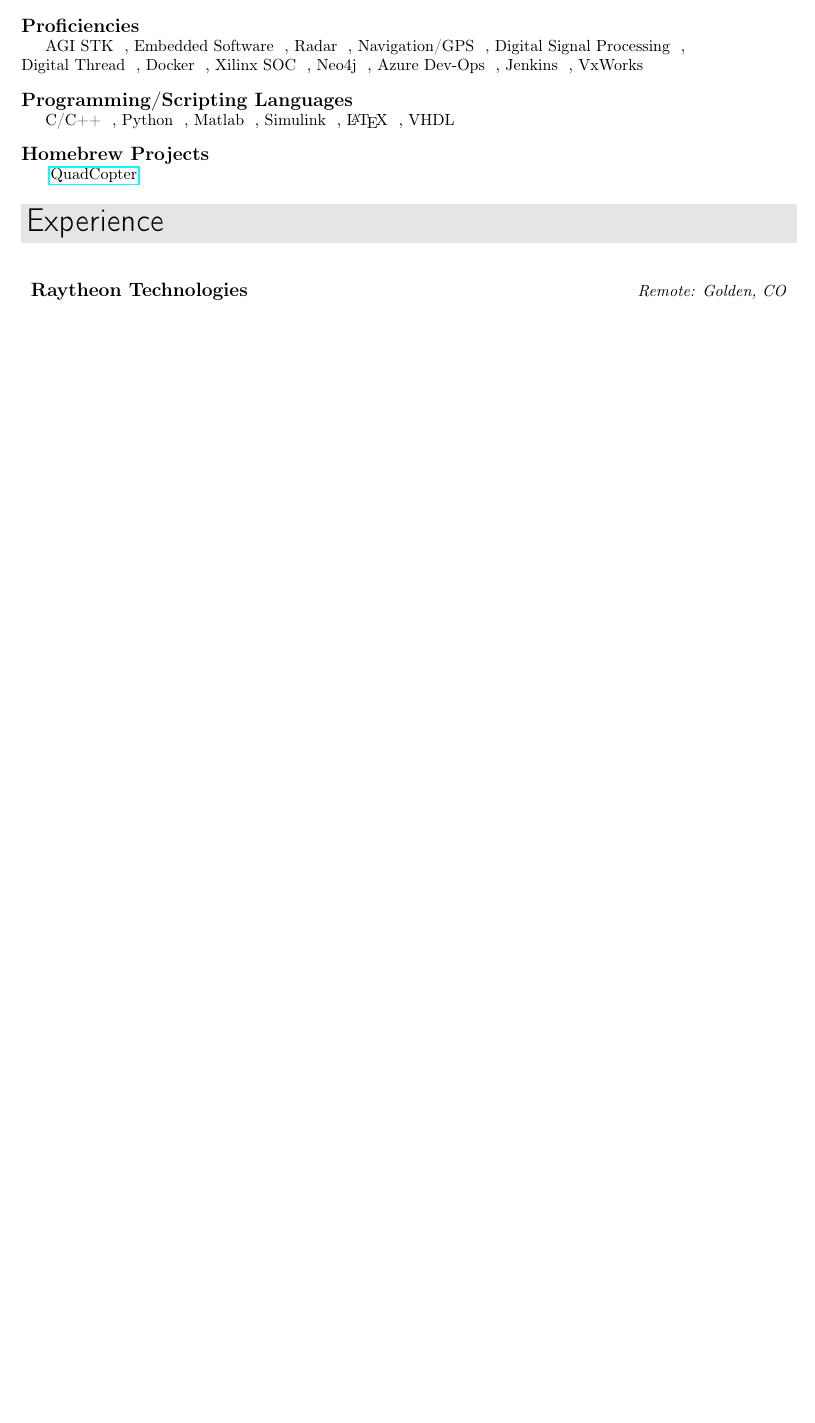
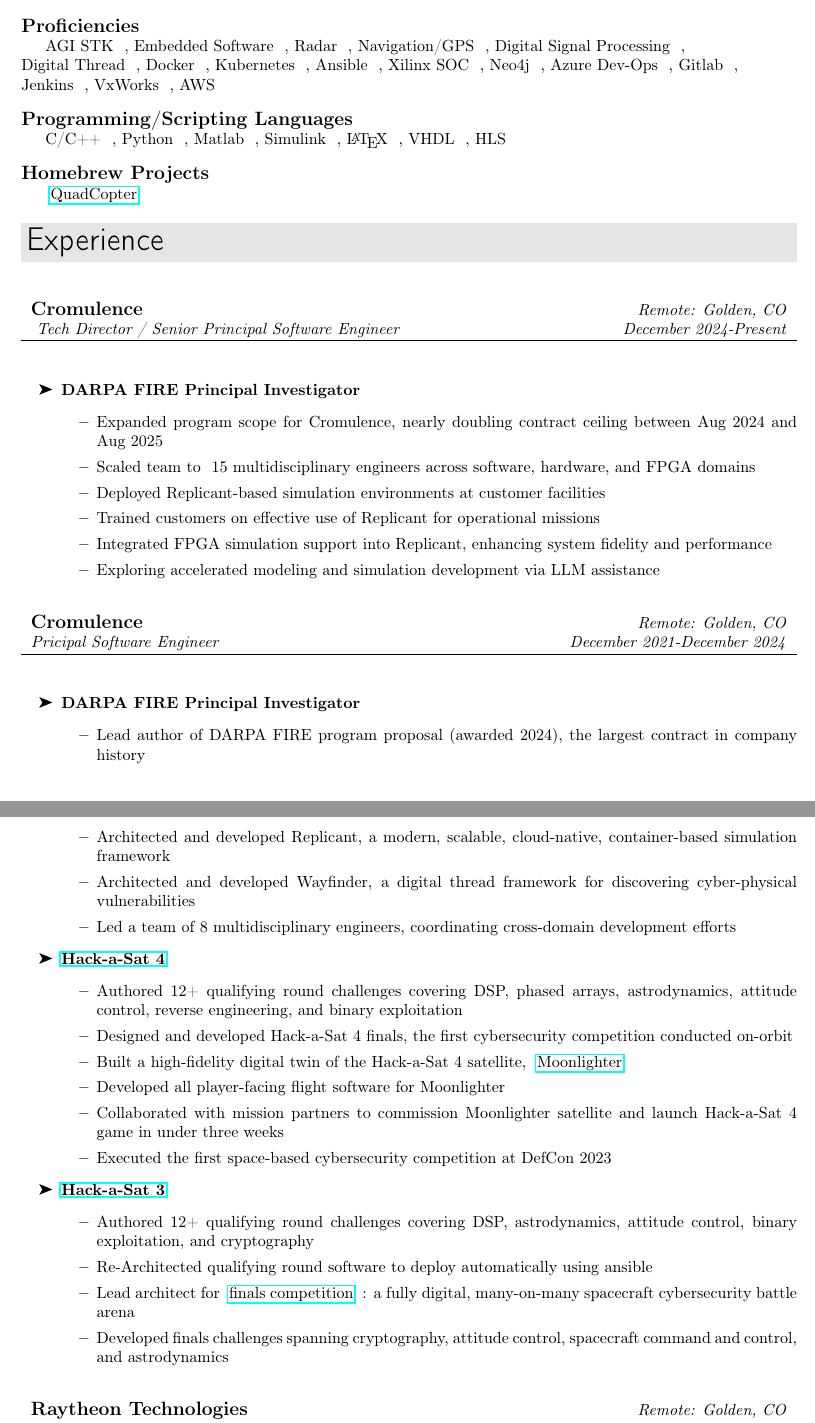
Before and after one commit to mikeawalker/resume, a LaTeX document (Walker.tex, which reads cromulence.tex, raytheon.tex, skills.tex): part of page 1 of 4 before the commit and two parts of pages 1 and 2 of 5 after it, the two joined at a grey line, cut so that both start at the same text, the shorter picture padded with empty space. Compiled offline with pdfLaTeX.

Commit message:
2025 update

```diff
--- /dev/null
+++ b/cromulence.tex
@@ -0,0 +1,37 @@
+\BeginJob{Cromulence}{December 2024}{Present}{ Tech Director / Senior Principal Software Engineer }{Remote: Golden, CO}
+    \WorkItem{DARPA FIRE Principal Investigator}
+        \begin{itemize}
+            \item Expanded program scope for Cromulence, nearly doubling contract ceiling between Aug 2024 and Aug 2025
+            \item Scaled team to ~15 multidisciplinary engineers across software, hardware, and FPGA domains
+            \item Deployed Replicant-based simulation environments at customer facilities
+            \item Trained customers on effective use of Replicant for operational missions
+            \item Integrated FPGA simulation support into Replicant, enhancing system fidelity and performance
+            \item Exploring accelerated modeling and simulation development via LLM assistance
+        \end{itemize}
+
+\EndJob
+\BeginJob{Cromulence}{December 2021}{December 2024}{Pricipal Software Engineer}{Remote: Golden, CO}
+    \WorkItem{DARPA FIRE Principal Investigator}
+        \begin{itemize}
+            \item Lead author of DARPA FIRE program proposal (awarded 2024), the largest contract in company history
+            \item Architected and developed Replicant, a modern, scalable, cloud-native, container-based simulation framework
+            \item Architected and developed Wayfinder, a digital thread framework for discovering cyber-physical vulnerabilities
+            \item Led a team of 8 multidisciplinary engineers, coordinating cross-domain development efforts
+        \end{itemize}
+    \WorkItem{ \Link{Hack-a-Sat 4}{https://hackasat.com/}}
+        \begin{itemize}
+            \item Authored 12+ qualifying round challenges covering DSP, phased arrays, astrodynamics, attitude control, reverse engineering, and binary exploitation
+            \item Designed and developed Hack-a-Sat 4 finals, the first cybersecurity competition conducted on-orbit
+            \item Built a high-fidelity digital twin of the Hack-a-Sat 4 satellite, \Link{Moonlighter}{https://hackasat.com/moonlighter/}
+            \item Developed all player-facing flight software for Moonlighter
+            \item Collaborated with mission partners to commission Moonlighter satellite and launch Hack-a-Sat 4 game in under three weeks
+            \item Executed the first space-based cybersecurity competition at DefCon 2023
+        \end{itemize}
+    \WorkItem{ \Link{Hack-a-Sat 3}{https://hackasat.com/}}
+        \begin{itemize}
+            \item Authored 12+ qualifying round challenges covering DSP, astrodynamics, attitude control, binary exploitation, and cryptography
+            \item Re-Architected qualifying round software to deploy automatically using ansible
+            \item Lead architect for \Link{finals competition}{https://www.cromulence.com/blog/hack-a-sat-2022-finals-teams-on-the-attack}: a fully digital, many-on-many spacecraft cybersecurity battle arena
+            \item Developed finals challenges spanning cryptography, attitude control, spacecraft command and control, and astrodynamics
+        \end{itemize}
+\EndJob
--- a/raytheon.tex
+++ b/raytheon.tex
@@ -1,4 +1,4 @@
-\BeginJob{Raytheon Technologies}{August 2021}{Present}{Senior Principal Software Engineer}{Remote: Golden, CO}
+\BeginJob{Raytheon Technologies}{August 2021}{Nov 2021}{Senior Principal Software Engineer}{Remote: Golden, CO}
     \WorkItem{Digital Transformation - Digital Thread Product Owner}
         \begin{itemize}
             \item Responsible for digital thread roll-out to multiple path finder programs.
--- a/skills.tex
+++ b/skills.tex
@@ -6,11 +6,15 @@
 \Skill{Digital Signal Processing}
 \Skill{Digital Thread}
 \Skill{Docker}
+\Skill{Kubernetes}
+\Skill{Ansible}
 \Skill{Xilinx SOC}
 \Skill{Neo4j}
 \Skill{Azure Dev-Ops}
+\Skill{Gitlab}
 \Skill{Jenkins}
 \Skill{VxWorks}
+\Skill{AWS}
 \EndSkills
 
 
@@ -21,6 +25,7 @@
 \Skill{Simulink}
 \Skill{\LaTeX}
 \Skill{VHDL}
+\Skill{HLS}
 \EndSkills
 
 
```
Also changed, not shown: Walker.tex (+2 -1 lines), README.md.
